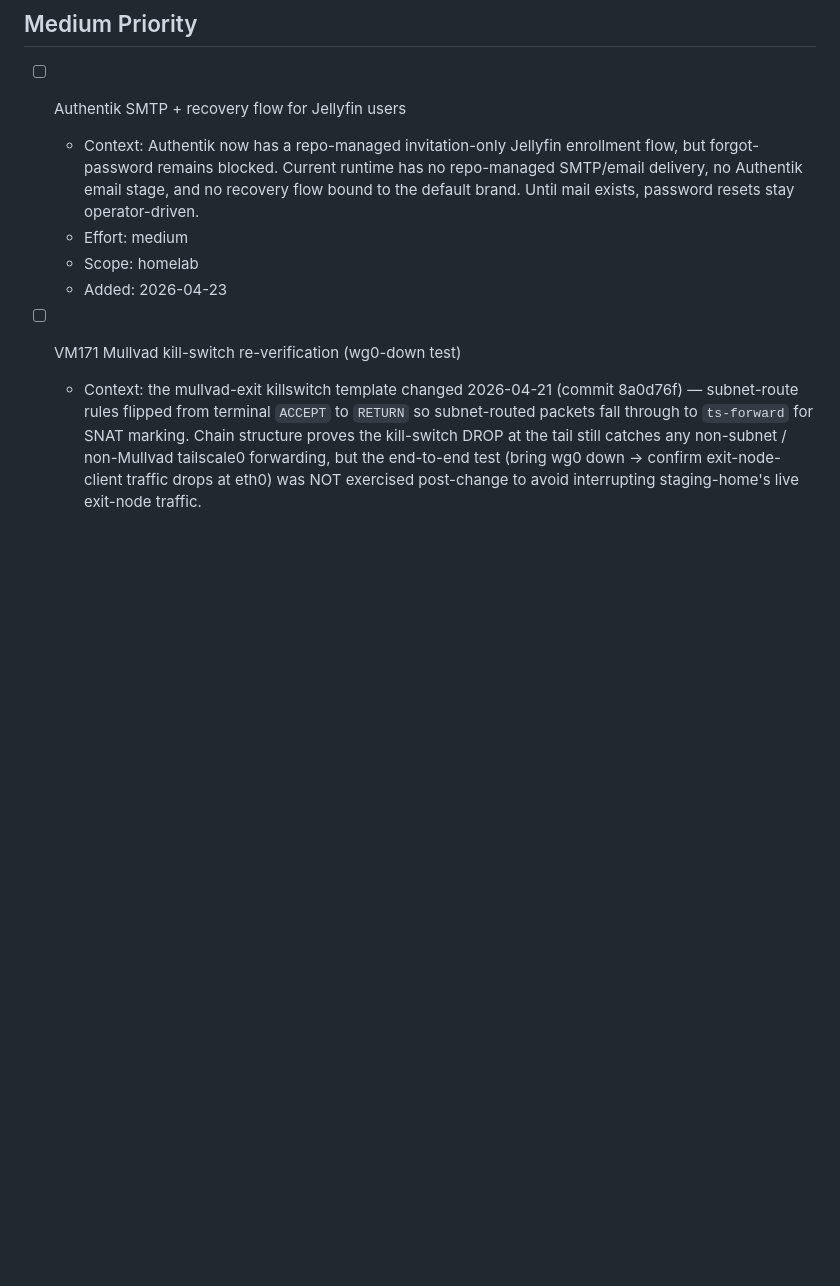
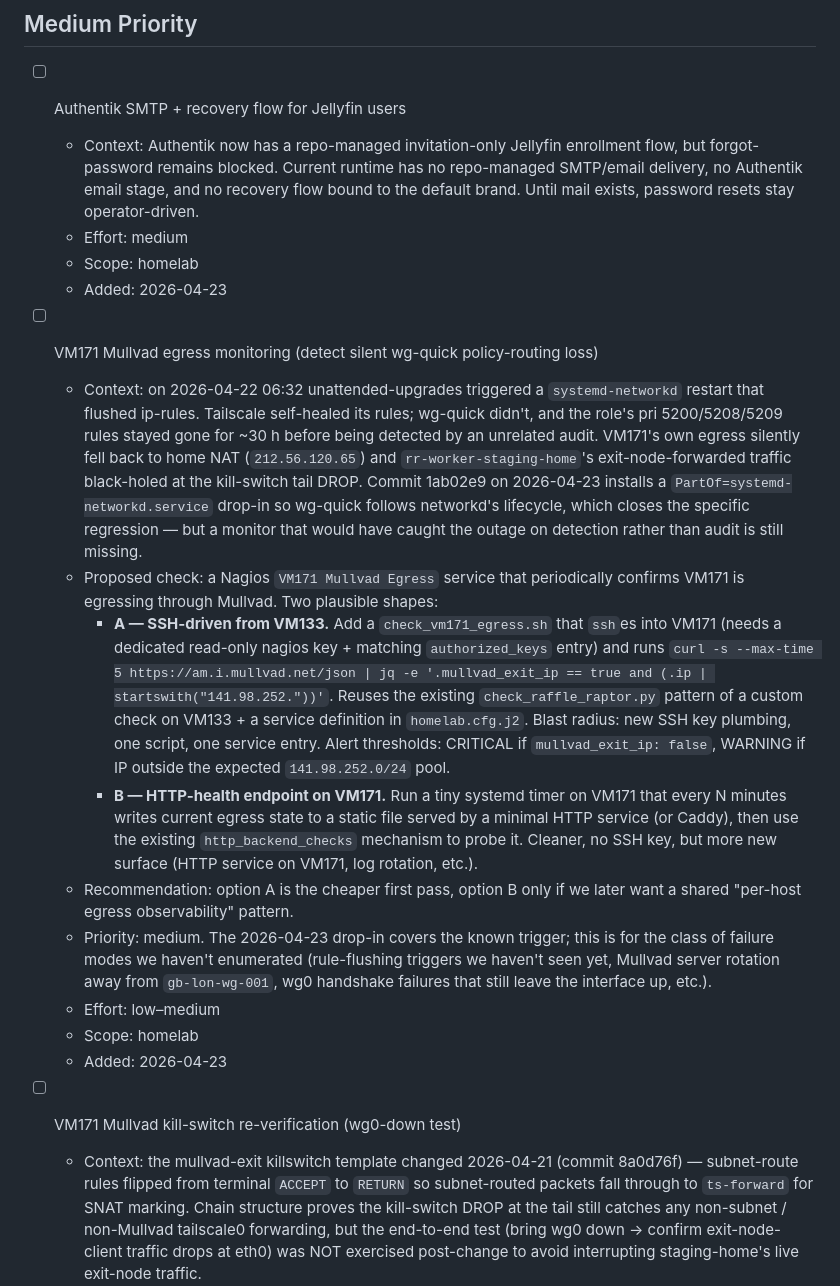
Before and after one commit to laxdog/homelab, a Markdown page: docs/backlog.md, the part around the change. Rendered like a GitHub page; blank space fills up the shorter version.

Commit message:
docs(backlog): add VM171 Mullvad egress monitoring (medium)
Closes the visibility gap exposed by the 2026-04-22 ~30 h silent
outage. Commit 1ab02e9 patched the specific trigger (networkd-restart
rule flush); this backlog entry is for the class of failure modes we
haven't enumerated — wg0 handshake failures that leave the interface
up, Mullvad server rotation off gb-lon-wg-001, other rule-flushers
we haven't hit yet.

Records two proposed implementation shapes:
- SSH-driven check from VM133 via `check_vm171_egress.sh` hitting
  `am.i.mullvad.net/json` through VM171 — reuses the existing
  check_raffle_raptor.py pattern, needs a new read-only nagios SSH key.
- HTTP-health endpoint on VM171 behind `http_backend_checks` — cleaner
  but adds more surface.

Not implemented now — both need enough plumbing that they belong in
their own session rather than inline with the role hardening. Flagged
as medium priority because the drop-in covers the known regression.

Co-Authored-By: Claude Opus 4.7 (1M context) <noreply@anthropic.com>

```diff
--- a/docs/backlog.md
+++ b/docs/backlog.md
@@ -30,6 +30,17 @@ Homelab agent scope only. Per-agent backlogs live in `docs/agents/<name>.md`.
 - [ ] Authentik SMTP + recovery flow for Jellyfin users
   - Context: Authentik now has a repo-managed invitation-only Jellyfin enrollment flow, but forgot-password remains blocked. Current runtime has no repo-managed SMTP/email delivery, no Authentik email stage, and no recovery flow bound to the default brand. Until mail exists, password resets stay operator-driven.
   - Effort: medium
+  - Scope: homelab
+  - Added: 2026-04-23
+
+- [ ] VM171 Mullvad egress monitoring (detect silent wg-quick policy-routing loss)
+  - Context: on 2026-04-22 06:32 unattended-upgrades triggered a `systemd-networkd` restart that flushed ip-rules. Tailscale self-healed its rules; wg-quick didn't, and the role's pri 5200/5208/5209 rules stayed gone for ~30 h before being detected by an unrelated audit. VM171's own egress silently fell back to home NAT (`212.56.120.65`) and `rr-worker-staging-home`'s exit-node-forwarded traffic black-holed at the kill-switch tail DROP. Commit 1ab02e9 on 2026-04-23 installs a `PartOf=systemd-networkd.service` drop-in so wg-quick follows networkd's lifecycle, which closes the specific regression — but a monitor that would have caught the outage on detection rather than audit is still missing.
+  - Proposed check: a Nagios `VM171 Mullvad Egress` service that periodically confirms VM171 is egressing through Mullvad. Two plausible shapes:
+    - **A — SSH-driven from VM133.** Add a `check_vm171_egress.sh` that `ssh`es into VM171 (needs a dedicated read-only nagios key + matching `authorized_keys` entry) and runs `curl -s --max-time 5 https://am.i.mullvad.net/json | jq -e '.mullvad_exit_ip == true and (.ip | startswith("141.98.252."))'`. Reuses the existing `check_raffle_raptor.py` pattern of a custom check on VM133 + a service definition in `homelab.cfg.j2`. Blast radius: new SSH key plumbing, one script, one service entry. Alert thresholds: CRITICAL if `mullvad_exit_ip: false`, WARNING if IP outside the expected `141.98.252.0/24` pool.
+    - **B — HTTP-health endpoint on VM171.** Run a tiny systemd timer on VM171 that every N minutes writes current egress state to a static file served by a minimal HTTP service (or Caddy), then use the existing `http_backend_checks` mechanism to probe it. Cleaner, no SSH key, but more new surface (HTTP service on VM171, log rotation, etc.).
+  - Recommendation: option A is the cheaper first pass, option B only if we later want a shared "per-host egress observability" pattern.
+  - Priority: medium. The 2026-04-23 drop-in covers the known trigger; this is for the class of failure modes we haven't enumerated (rule-flushing triggers we haven't seen yet, Mullvad server rotation away from `gb-lon-wg-001`, wg0 handshake failures that still leave the interface up, etc.).
+  - Effort: low–medium
   - Scope: homelab
   - Added: 2026-04-23
 
```
